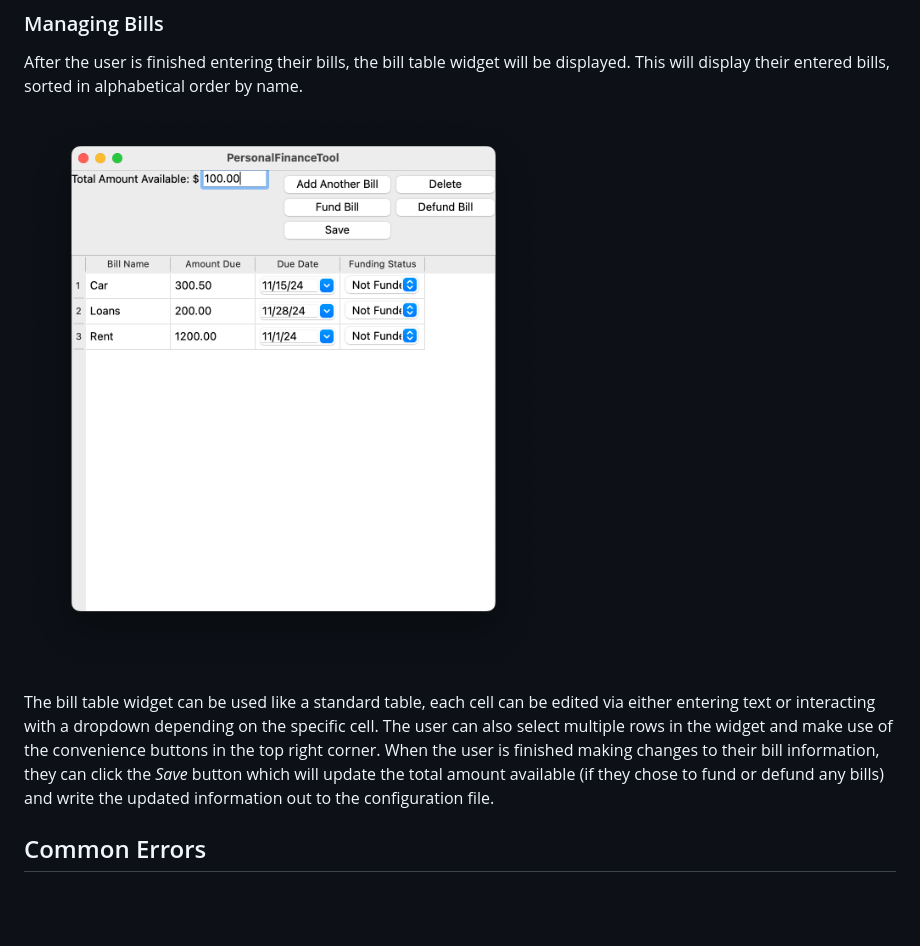
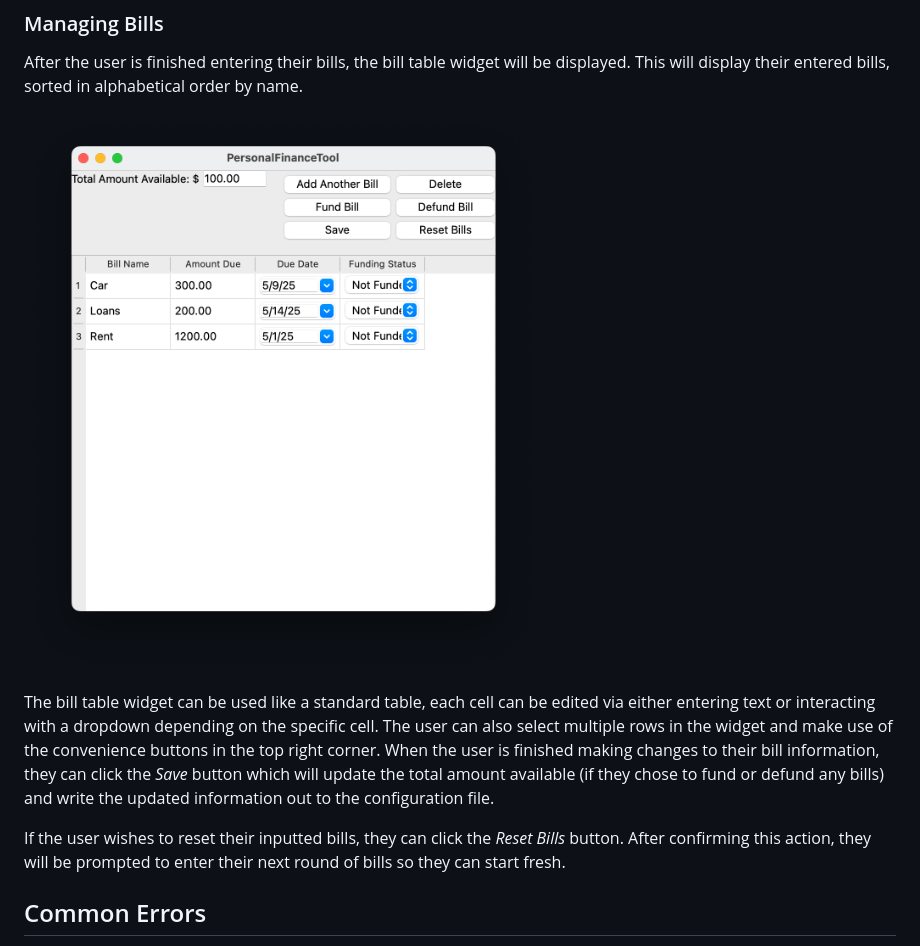
Before and after one commit to SeanTwomey9/PersonalFinanceTool, a Markdown page: README.md, the part around the change. Drawn GitHub-style; pictures changed too: images/bill_table_widget.png; blank space fills up the shorter version.

Commit message:
Finished adding reset bills functionality and updated README.

```diff
--- a/README.md
+++ b/README.md
@@ -121,6 +121,8 @@ After the user is finished entering their bills, the bill table widget will be d
 
 The bill table widget can be used like a standard table, each cell can be edited via either entering text or interacting with a dropdown depending on the specific cell. The user can also select multiple rows in the widget and make use of the convenience buttons in the top right corner. When the user is finished making changes to their bill information, they can click the *Save* button which will update the total amount available (if they chose to fund or defund any bills) and write the updated information out to the configuration file.
 
+If the user wishes to reset their inputted bills, they can click the *Reset Bills* button. After confirming this action, they will be prompted to enter their next round of bills so they can start fresh.
+
 ## Common Errors
 
 1. If the user does not enter a name for the bill and/or the amount due, they will receive an error message indicating there's missing bill information.
```
Also changed, not shown: 2 other files.
